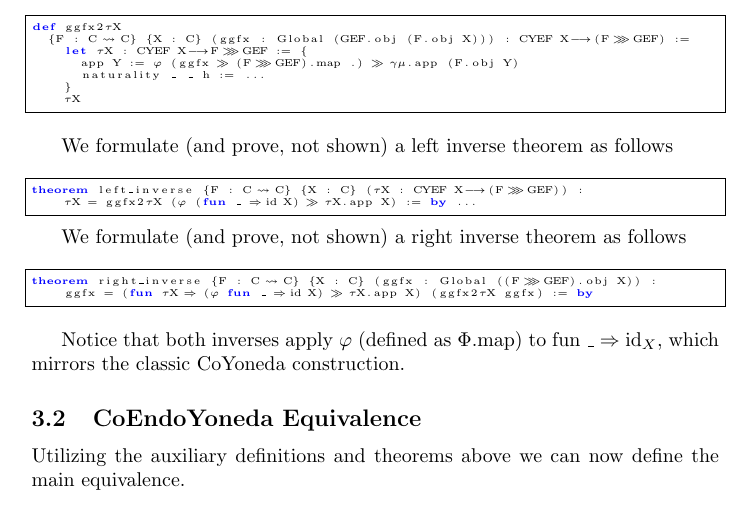
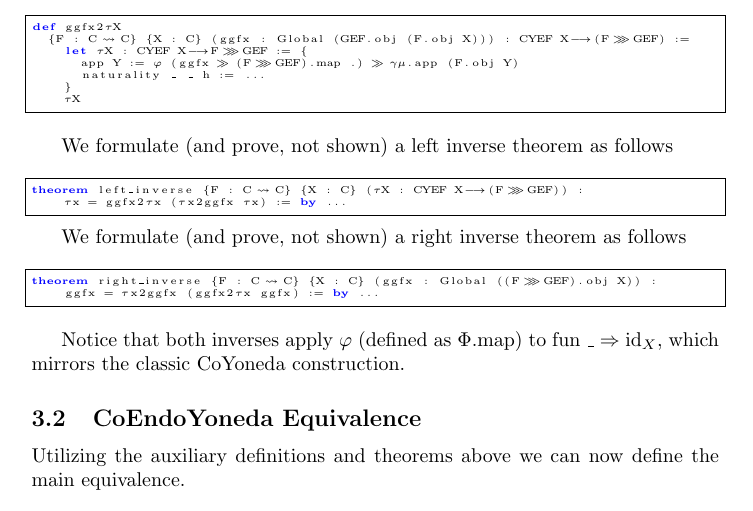
Before and after one commit to LucDuponcheelAtGitHub/coEndoYoneda, a LaTeX paper (Paper/paper.tex): part of page 4 of 6, cut so that both start at the same text. Compiled offline with pdfLaTeX.

Commit message:
simplifying left_inverse and right_inverse

```diff
--- a/Paper/paper.tex
+++ b/Paper/paper.tex
@@ -263,7 +263,7 @@ We formulate (and prove, not shown) a left inverse theorem as follows
 \vspace{6pt}
 \begin{lstlisting}[basicstyle=\tiny]
 theorem left_inverse {F : C ⥤ C} {X : C} (τX : CYEF X ⟶ (F ⋙ GEF)) :
-    τX = ggfx2τX (φ (fun _ => 𝟙 X) ≫ τX.app X) := by ...
+    τx = ggfx2τx (τx2ggfx τx) := by ...
 \end{lstlisting}
 
 We formulate (and prove, not shown) a right inverse theorem as follows
@@ -271,7 +271,7 @@ We formulate (and prove, not shown) a right inverse theorem as follows
 \vspace{6pt}
 \begin{lstlisting}[basicstyle=\tiny]
 theorem right_inverse {F : C ⥤ C} {X : C} (ggfx : Global ((F ⋙ GEF).obj X)) :
-    ggfx = (fun τX => (φ fun _ => 𝟙 X) ≫ τX.app X) (ggfx2τX ggfx) := by
+    ggfx = τx2ggfx (ggfx2τx ggfx) := by ...
 \end{lstlisting}
 \vspace{6pt}
 
```
Also changed, not shown: Paper/paper.pdf, 1 other file.
